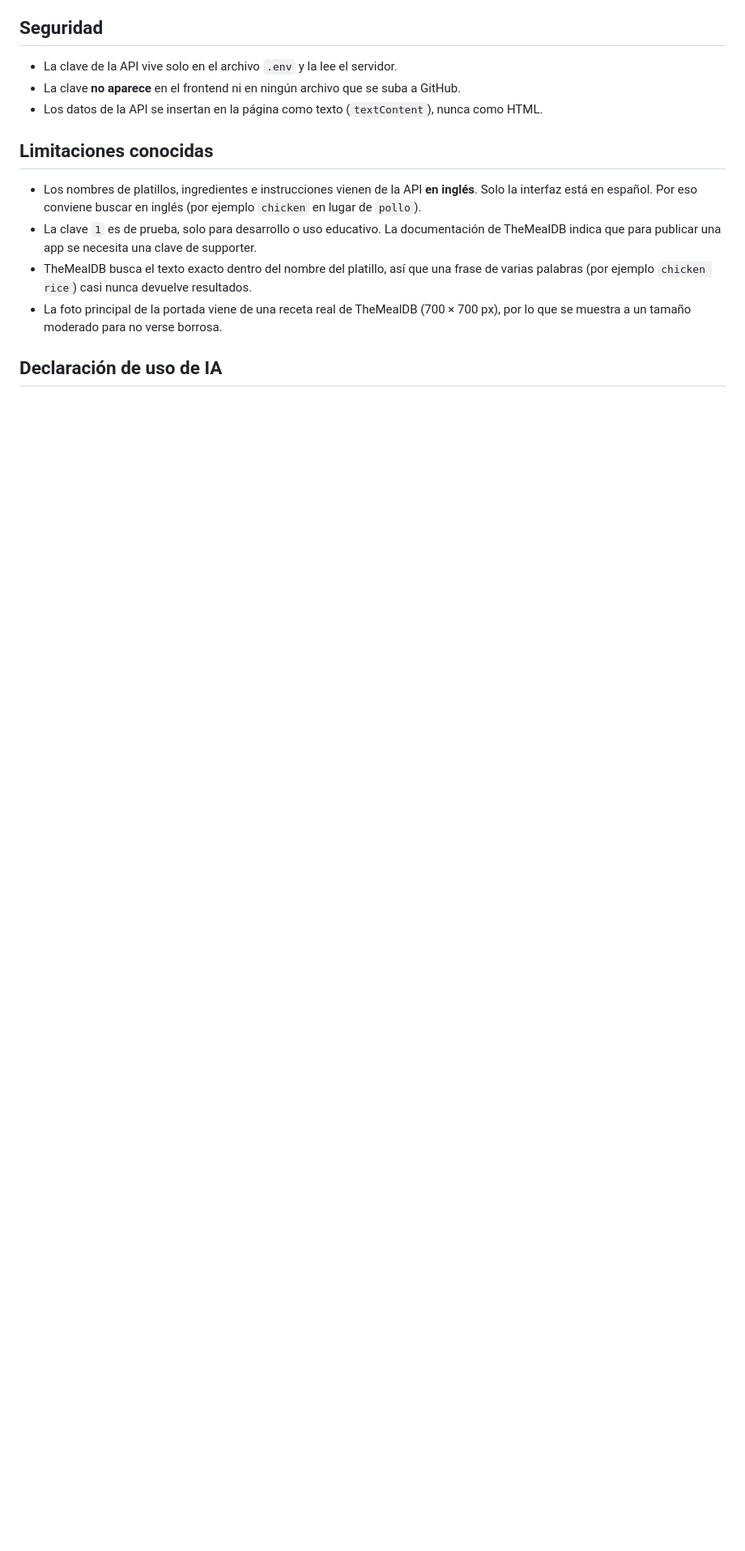
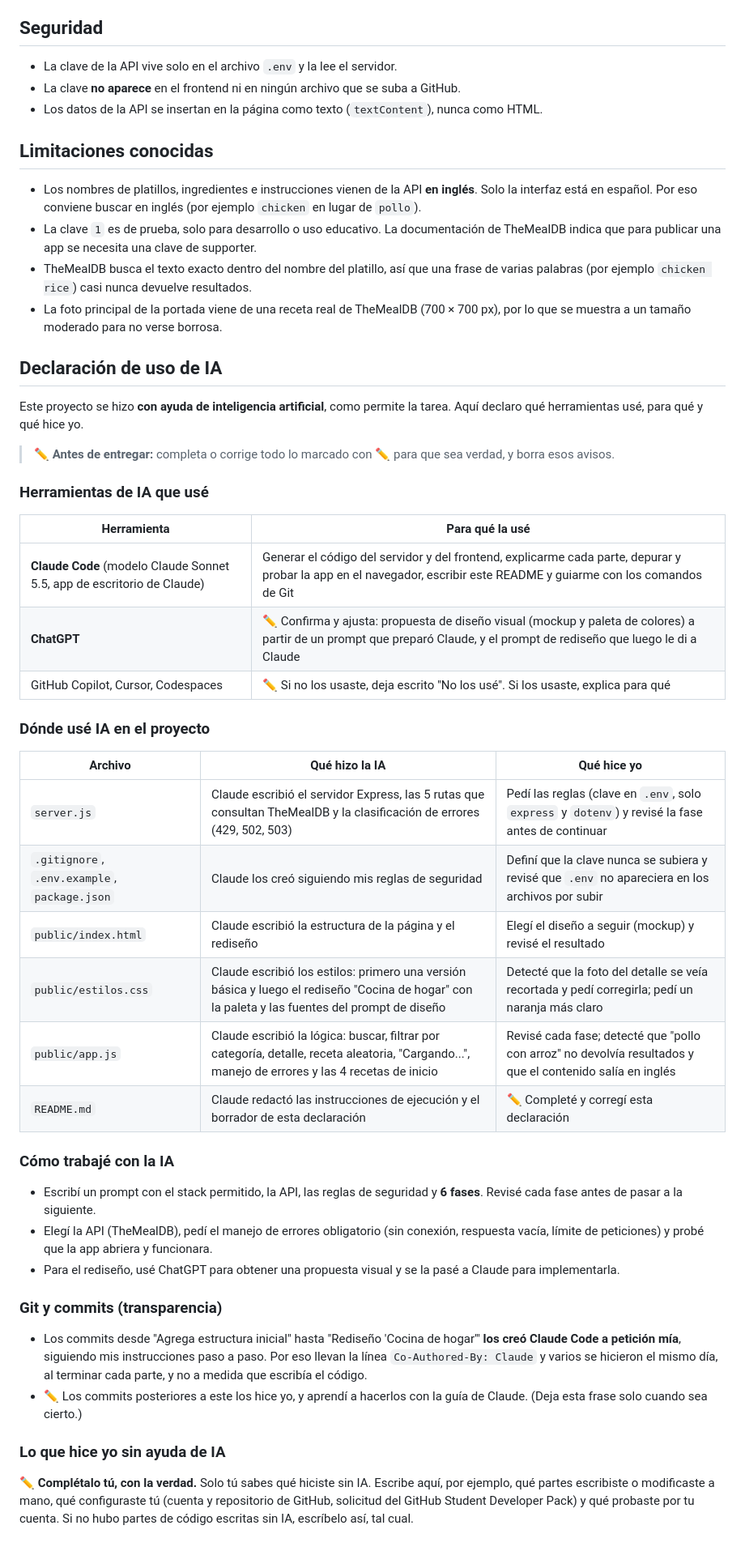
Before and after one commit to jessyfuentesguevara-png/Recetas, a Markdown page: README.md, the part around the change. Shown at 81% size. GitHub-like rendering; blank space fills up the shorter version.

Commit message:
Agrega declaración de uso de IA en el README

```diff
--- a/README.md
+++ b/README.md
@@ -109,3 +109,41 @@ El navegador solo habla con estas rutas; el servidor es quien llama a TheMealDB
 - La foto principal de la portada viene de una receta real de TheMealDB (700 × 700 px), por lo que se muestra a un tamaño moderado para no verse borrosa.
 
 ## Declaración de uso de IA
+
+Este proyecto se hizo **con ayuda de inteligencia artificial**, como permite la tarea. Aquí declaro qué herramientas usé, para qué y qué hice yo.
+
+> ✏️ **Antes de entregar:** completa o corrige todo lo marcado con ✏️ para que sea verdad, y borra esos avisos.
+
+### Herramientas de IA que usé
+
+| Herramienta | Para qué la usé |
+|---|---|
+| **Claude Code** (modelo Claude Sonnet 5.5, app de escritorio de Claude) | Generar el código del servidor y del frontend, explicarme cada parte, depurar y probar la app en el navegador, escribir este README y guiarme con los comandos de Git |
+| **ChatGPT** | ✏️ Confirma y ajusta: propuesta de diseño visual (mockup y paleta de colores) a partir de un prompt que preparó Claude, y el prompt de rediseño que luego le di a Claude |
+| GitHub Copilot, Cursor, Codespaces | ✏️ Si no los usaste, deja escrito "No los usé". Si los usaste, explica para qué |
+
+### Dónde usé IA en el proyecto
+
+| Archivo | Qué hizo la IA | Qué hice yo |
+|---|---|---|
+| `server.js` | Claude escribió el servidor Express, las 5 rutas que consultan TheMealDB y la clasificación de errores (429, 502, 503) | Pedí las reglas (clave en `.env`, solo `express` y `dotenv`) y revisé la fase antes de continuar |
+| `.gitignore`, `.env.example`, `package.json` | Claude los creó siguiendo mis reglas de seguridad | Definí que la clave nunca se subiera y revisé que `.env` no apareciera en los archivos por subir |
+| `public/index.html` | Claude escribió la estructura de la página y el rediseño | Elegí el diseño a seguir (mockup) y revisé el resultado |
+| `public/estilos.css` | Claude escribió los estilos: primero una versión básica y luego el rediseño "Cocina de hogar" con la paleta y las fuentes del prompt de diseño | Detecté que la foto del detalle se veía recortada y pedí corregirla; pedí un naranja más claro |
+| `public/app.js` | Claude escribió la lógica: buscar, filtrar por categoría, detalle, receta aleatoria, "Cargando...", manejo de errores y las 4 recetas de inicio | Revisé cada fase; detecté que "pollo con arroz" no devolvía resultados y que el contenido salía en inglés |
+| `README.md` | Claude redactó las instrucciones de ejecución y el borrador de esta declaración | ✏️ Completé y corregí esta declaración |
+
+### Cómo trabajé con la IA
+
+- Escribí un prompt con el stack permitido, la API, las reglas de seguridad y **6 fases**. Revisé cada fase antes de pasar a la siguiente.
+- Elegí la API (TheMealDB), pedí el manejo de errores obligatorio (sin conexión, respuesta vacía, límite de peticiones) y probé que la app abriera y funcionara.
+- Para el rediseño, usé ChatGPT para obtener una propuesta visual y se la pasé a Claude para implementarla.
+
+### Git y commits (transparencia)
+
+- Los commits desde "Agrega estructura inicial" hasta "Rediseño 'Cocina de hogar'" **los creó Claude Code a petición mía**, siguiendo mis instrucciones paso a paso. Por eso llevan la línea `Co-Authored-By: Claude` y varios se hicieron el mismo día, al terminar cada parte, y no a medida que escribía el código.
+- ✏️ Los commits posteriores a este los hice yo, y aprendí a hacerlos con la guía de Claude. (Deja esta frase solo cuando sea cierto.)
+
+### Lo que hice yo sin ayuda de IA
+
+✏️ **Complétalo tú, con la verdad.** Solo tú sabes qué hiciste sin IA. Escribe aquí, por ejemplo, qué partes escribiste o modificaste a mano, qué configuraste tú (cuenta y repositorio de GitHub, solicitud del GitHub Student Developer Pack) y qué probaste por tu cuenta. Si no hubo partes de código escritas sin IA, escríbelo así, tal cual.
```
